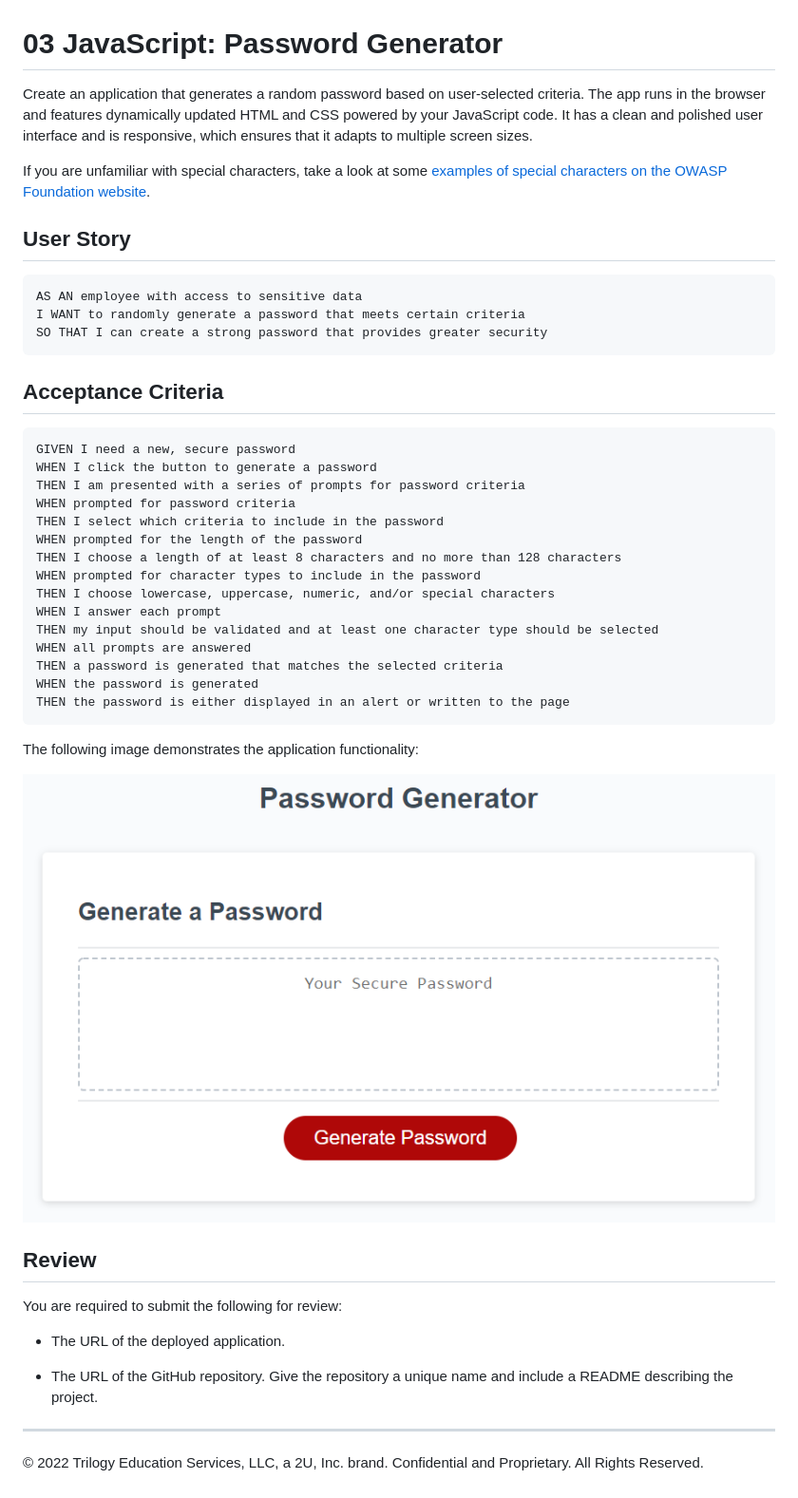
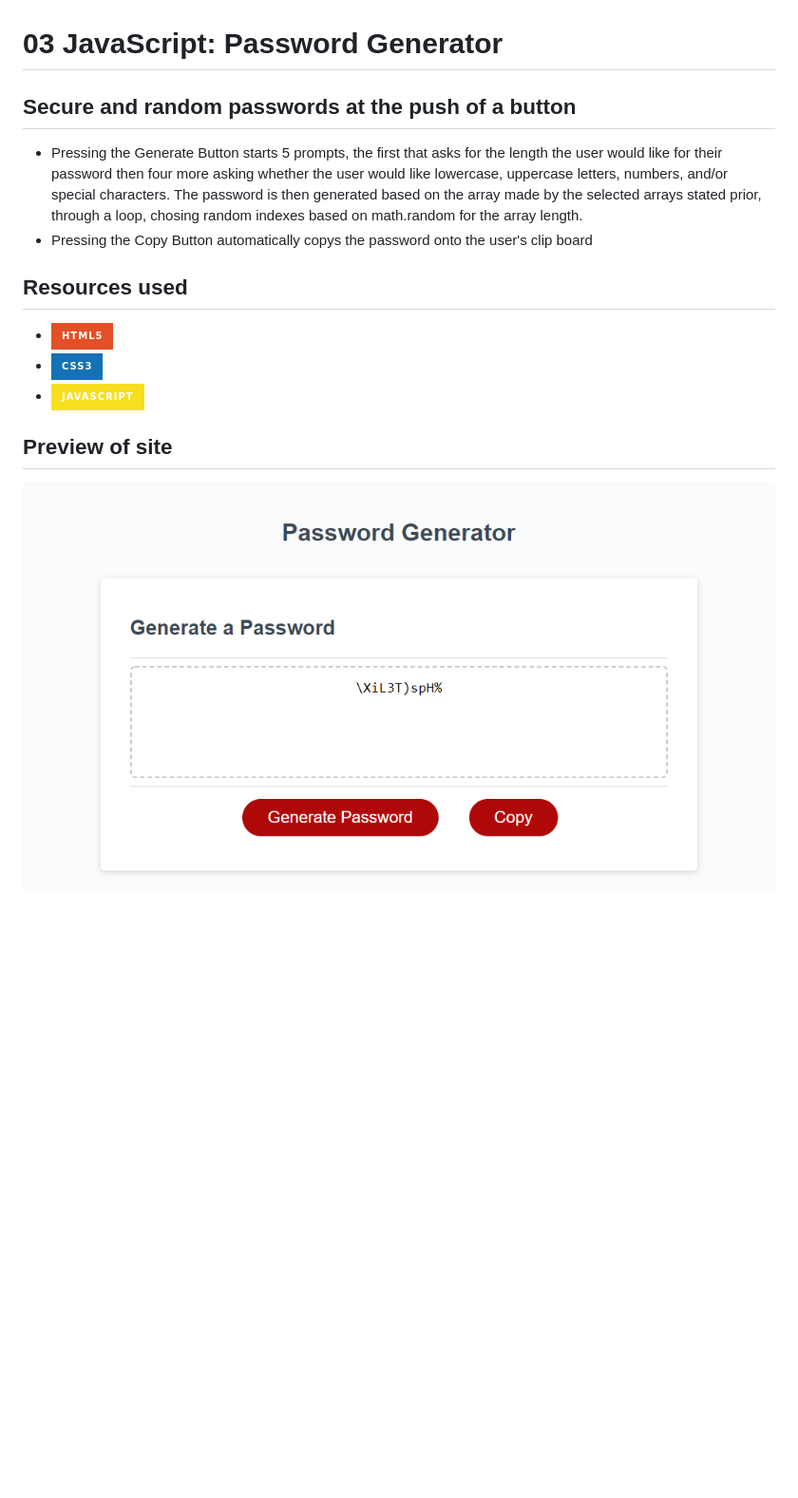
Before and after one commit to tristristy/C3-PasswordGenerator, a Markdown page: README.md, the part around the change. Shown: that part at 95% size. Rendered like a GitHub page; pictures changed too: Assets/site-screenshot.png (added); badges without logos; blank space fills up the shorter version.

````diff
--- a/README.md
+++ b/README.md
@@ -1,48 +1,18 @@
 # 03 JavaScript: Password Generator
 
-Create an application that generates a random password based on user-selected criteria. The app runs in the browser and features dynamically updated HTML and CSS powered by your JavaScript code. It has a clean and polished user interface and is responsive, which ensures that it adapts to multiple screen sizes.
+## Secure and random passwords at the push of a button
 
-If you are unfamiliar with special characters, take a look at some [examples of special characters on the OWASP Foundation website](https://www.owasp.org/index.php/Password_special_characters).
+- Pressing the Generate Button starts 5 prompts, the first that asks for the length the user would like for their password
+then four more asking whether the user would like lowercase, uppercase letters, numbers, and/or special characters.
+The password is then generated based on the array made by the selected arrays stated prior, through a loop, chosing random indexes based on math.random for the array length.
+- Pressing the Copy Button automatically copys the password onto the user's clip board
 
-## User Story
+## Resources used
 
-```
-AS AN employee with access to sensitive data
-I WANT to randomly generate a password that meets certain criteria
-SO THAT I can create a strong password that provides greater security
-```
+- ![HTML](https://img.shields.io/badge/HTML5-E34F26?style=for-the-badge&logo=html5&logoColor=white)
+- ![CSS](https://img.shields.io/badge/CSS3-1572B6?style=for-the-badge&logo=css3&logoColor=white)
+- ![JS](https://img.shields.io/badge/JavaScript-F7DF1E?style=for-the-badge&logo=javascript&logoColor=black)
 
-## Acceptance Criteria
+## Preview of site
 
-```
-GIVEN I need a new, secure password
-WHEN I click the button to generate a password
-THEN I am presented with a series of prompts for password criteria
-WHEN prompted for password criteria
-THEN I select which criteria to include in the password
-WHEN prompted for the length of the password
-THEN I choose a length of at least 8 characters and no more than 128 characters
-WHEN prompted for character types to include in the password
-THEN I choose lowercase, uppercase, numeric, and/or special characters
-WHEN I answer each prompt
-THEN my input should be validated and at least one character type should be selected
-WHEN all prompts are answered
-THEN a password is generated that matches the selected criteria
-WHEN the password is generated
-THEN the password is either displayed in an alert or written to the page
-```
-
-The following image demonstrates the application functionality:
-
-![An app window with the label Password Generator, an input field labeled Your Secure Password, and a Generate Password button.](./Assets/03-javascript-homework-demo.png)
-
-## Review
-
-You are required to submit the following for review:
-
-* The URL of the deployed application.
-
-* The URL of the GitHub repository. Give the repository a unique name and include a README describing the project.
-
-- - -
-© 2022 Trilogy Education Services, LLC, a 2U, Inc. brand. Confidential and Proprietary. All Rights Reserved.
+![Website Preview](./Assets/site-screenshot.png)
````
